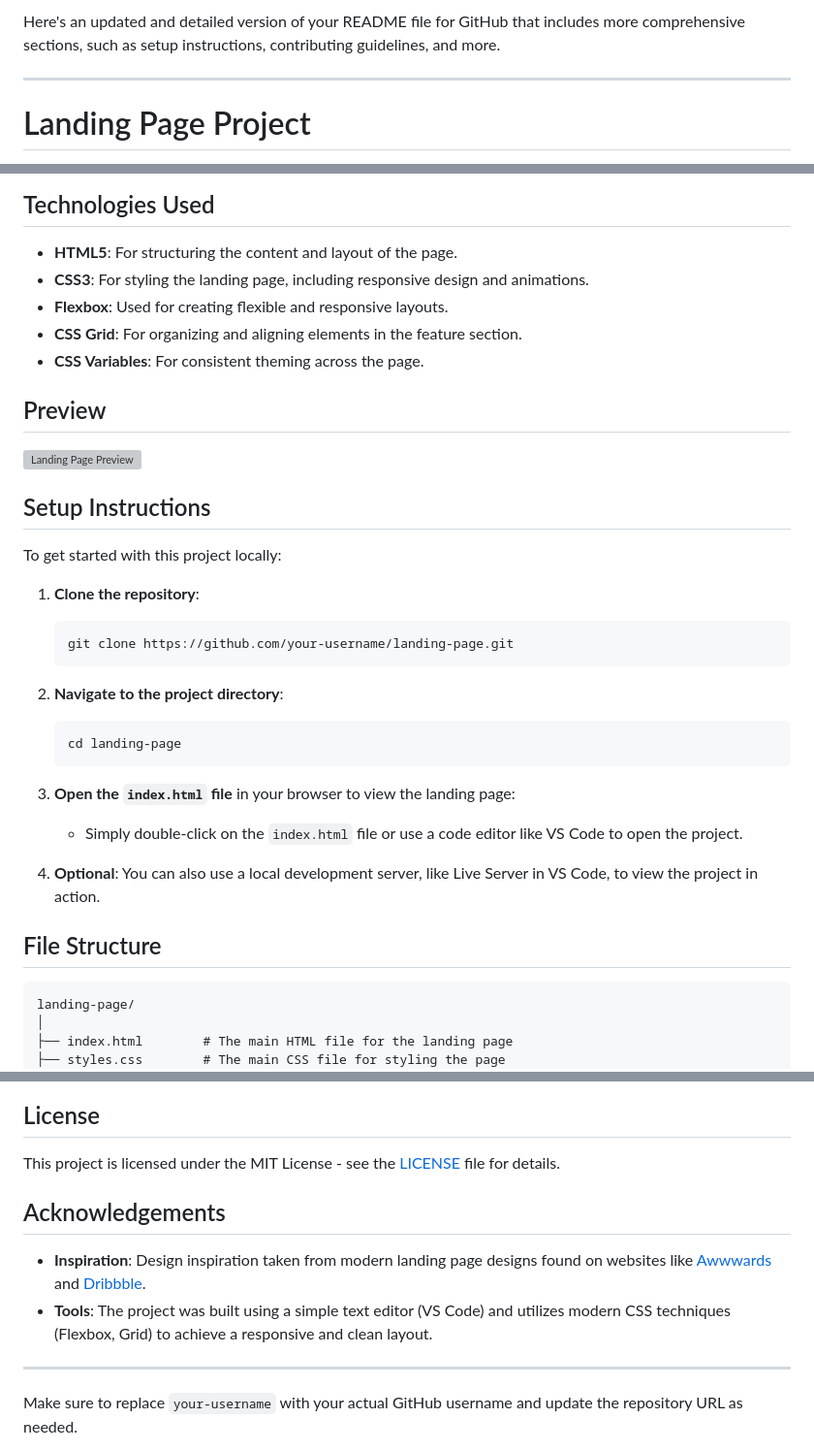
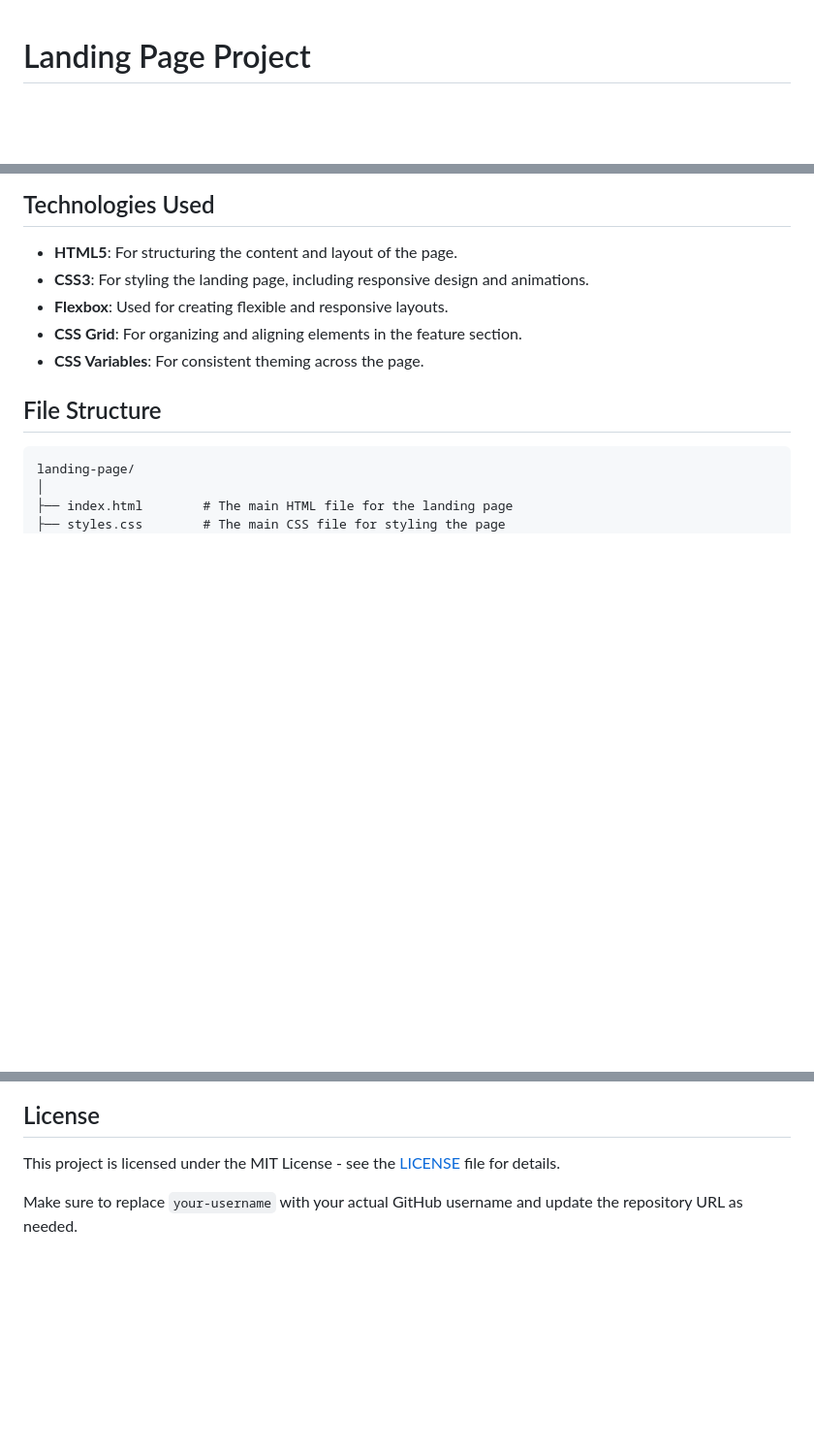
Before and after one commit to PavithranWorks/LANDINGPAGE-HTML-CSS, a Markdown page: README.md, 3 parts joined by grey strips. Shown at 97% size. Rendered like a GitHub page; blank space fills up the shorter version; grey boxes are pictures that could not be loaded.

````diff
--- a/README.md
+++ b/README.md
@@ -1,6 +1,3 @@
-Here's an updated and detailed version of your README file for GitHub that includes more comprehensive sections, such as setup instructions, contributing guidelines, and more.
-
----
 
 # Landing Page Project
 
@@ -42,31 +38,7 @@ The layout is made to be flexible and responsive, adjusting itself to various sc
 * **CSS Grid**: For organizing and aligning elements in the feature section.
 * **CSS Variables**: For consistent theming across the page.
 
-## Preview
 
-![Landing Page Preview](./screenshot.png)
-
-## Setup Instructions
-
-To get started with this project locally:
-
-1. **Clone the repository**:
-
-   ```bash
-   git clone https://github.com/your-username/landing-page.git
-   ```
-
-2. **Navigate to the project directory**:
-
-   ```bash
-   cd landing-page
-   ```
-
-3. **Open the `index.html` file** in your browser to view the landing page:
-
-   * Simply double-click on the `index.html` file or use a code editor like VS Code to open the project.
-
-4. **Optional**: You can also use a local development server, like Live Server in VS Code, to view the project in action.
 
 ## File Structure
 
@@ -101,12 +73,7 @@ Please ensure that your code adheres to the existing project structure and stand
 
 This project is licensed under the MIT License - see the [LICENSE](LICENSE) file for details.
 
-## Acknowledgements
 
-* **Inspiration**: Design inspiration taken from modern landing page designs found on websites like [Awwwards](https://www.awwwards.com/) and [Dribbble](https://dribbble.com/).
-* **Tools**: The project was built using a simple text editor (VS Code) and utilizes modern CSS techniques (Flexbox, Grid) to achieve a responsive and clean layout.
-
----
 
 Make sure to replace `your-username` with your actual GitHub username and update the repository URL as needed.
 
````
Also changed, not shown: other parts of README.md (+0 -1 lines).
